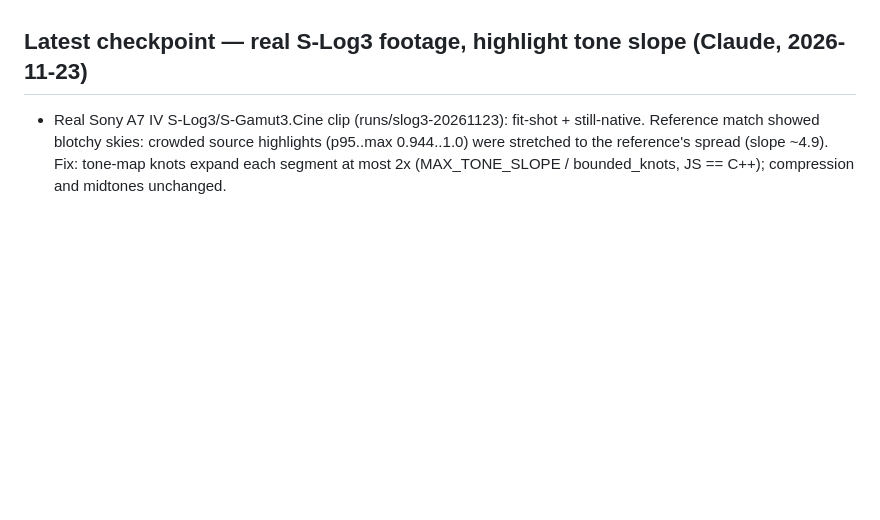
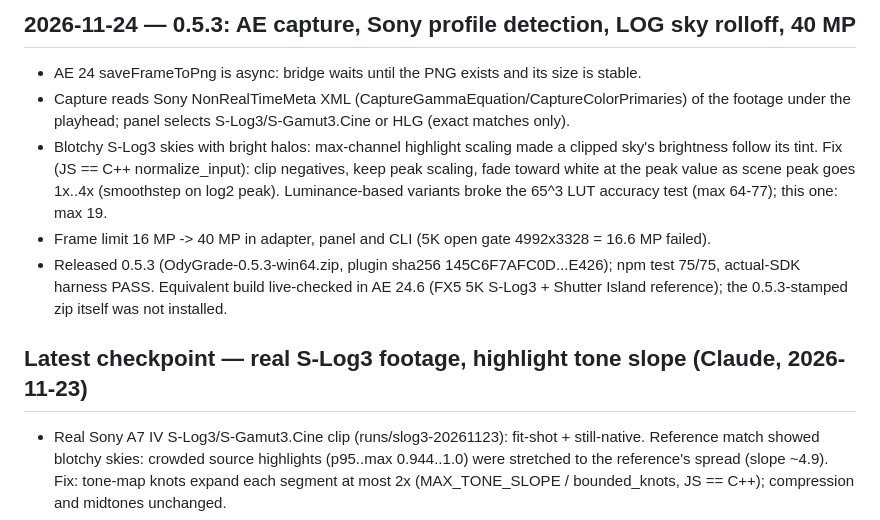
Before and after one commit to jordylf/OdyGrade, a Markdown page: docs/HANDOFF.md, the part around one of its changes. Rendered like a GitHub page; blank space fills up the shorter version.

```diff
--- a/docs/HANDOFF.md
+++ b/docs/HANDOFF.md
@@ -3,6 +3,19 @@ Updated: 2026-11-23 (Asia/Jakarta)
 
 
 
+
+## 2026-11-24 — 0.5.3: AE capture, Sony profile detection, LOG sky rolloff, 40 MP
+- AE 24 saveFrameToPng is async: bridge waits until the PNG exists and its size is stable.
+- Capture reads Sony NonRealTimeMeta XML (CaptureGammaEquation/CaptureColorPrimaries) of the
+  footage under the playhead; panel selects S-Log3/S-Gamut3.Cine or HLG (exact matches only).
+- Blotchy S-Log3 skies with bright halos: max-channel highlight scaling made a clipped sky's
+  brightness follow its tint. Fix (JS == C++ normalize_input): clip negatives, keep peak scaling,
+  fade toward white at the peak value as scene peak goes 1x..4x (smoothstep on log2 peak).
+  Luminance-based variants broke the 65^3 LUT accuracy test (max 64-77); this one: max 19.
+- Frame limit 16 MP -> 40 MP in adapter, panel and CLI (5K open gate 4992x3328 = 16.6 MP failed).
+- Released 0.5.3 (OdyGrade-0.5.3-win64.zip, plugin sha256 145C6F7AFC0D...E426); npm test 75/75,
+  actual-SDK harness PASS. Equivalent build live-checked in AE 24.6 (FX5 5K S-Log3 + Shutter
+  Island reference); the 0.5.3-stamped zip itself was not installed.
 
 ## Latest checkpoint — real S-Log3 footage, highlight tone slope (Claude, 2026-11-23)
 - Real Sony A7 IV S-Log3/S-Gamut3.Cine clip (runs/slog3-20261123): fit-shot + still-native.
```
Also changed, not shown: other parts of docs/HANDOFF.md (+1 -1 lines), README.md (+3 -3 lines), docs/images/hero.jpg, 6 other files.
